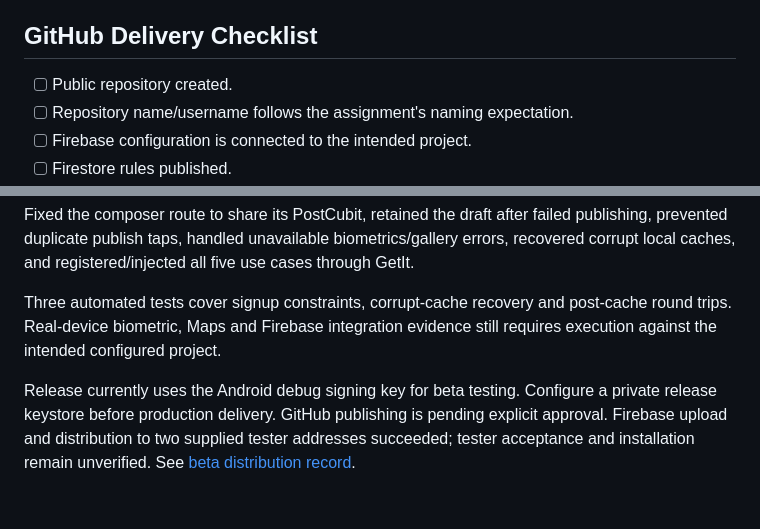
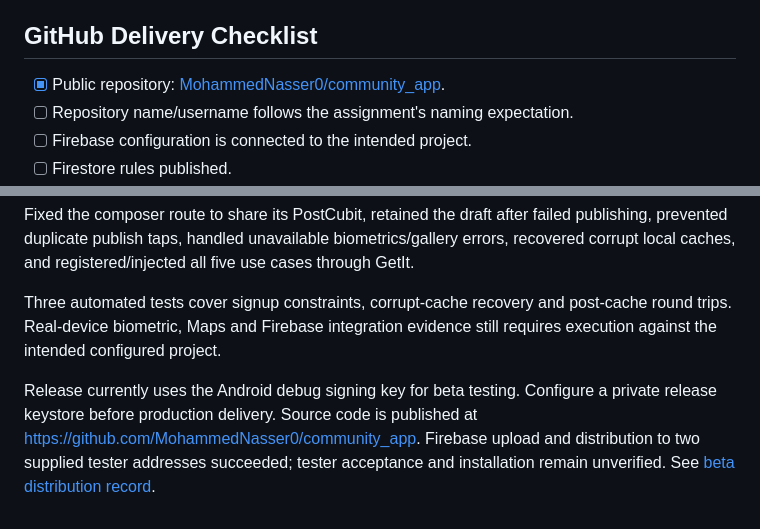
Before and after one commit to MohammedNasser0/community_app, a Markdown page: README.md, 2 parts joined by grey strips. Drawn GitHub-style.

Commit message:
Update delivery documentation with published repository

```diff
--- a/README.md
+++ b/README.md
@@ -237,7 +237,7 @@ The original kit contains 30 mobile social-app screens and is presented as a fre
 
 ## GitHub Delivery Checklist
 
-- [ ] Public repository created.
+- [x] Public repository: [MohammedNasser0/community_app](https://github.com/MohammedNasser0/community_app).
 - [ ] Repository name/username follows the assignment's naming expectation.
 - [ ] Firebase configuration is connected to the intended project.
 - [ ] Firestore rules published.
@@ -258,4 +258,4 @@ Fixed the composer route to share its PostCubit, retained the draft after failed
 
 Three automated tests cover signup constraints, corrupt-cache recovery and post-cache round trips. Real-device biometric, Maps and Firebase integration evidence still requires execution against the intended configured project.
 
-Release currently uses the Android debug signing key for beta testing. Configure a private release keystore before production delivery. GitHub publishing is pending explicit approval. Firebase upload and distribution to two supplied tester addresses succeeded; tester acceptance and installation remain unverified. See [beta distribution record](docs/beta-distribution.md).
+Release currently uses the Android debug signing key for beta testing. Configure a private release keystore before production delivery. Source code is published at https://github.com/MohammedNasser0/community_app. Firebase upload and distribution to two supplied tester addresses succeeded; tester acceptance and installation remain unverified. See [beta distribution record](docs/beta-distribution.md).
```
